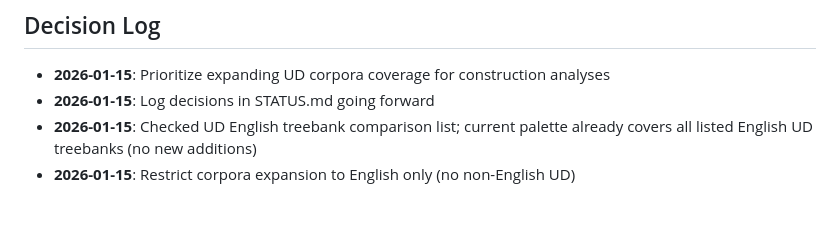
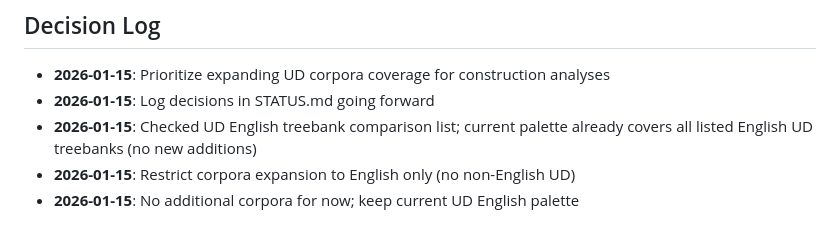
Before and after one commit to BrettRey/Language_as_a_Stack_of_HPC_Kinds, a Markdown page: STATUS.md, the part around the change. Drawn GitHub-style.

Commit message:
Log decision to hold corpora steady

```diff
--- a/STATUS.md
+++ b/STATUS.md
@@ -84,3 +84,4 @@ Python scripts in `python/`:
 - **2026-01-15**: Log decisions in STATUS.md going forward
 - **2026-01-15**: Checked UD English treebank comparison list; current palette already covers all listed English UD treebanks (no new additions)
 - **2026-01-15**: Restrict corpora expansion to English only (no non-English UD)
+- **2026-01-15**: No additional corpora for now; keep current UD English palette
```
